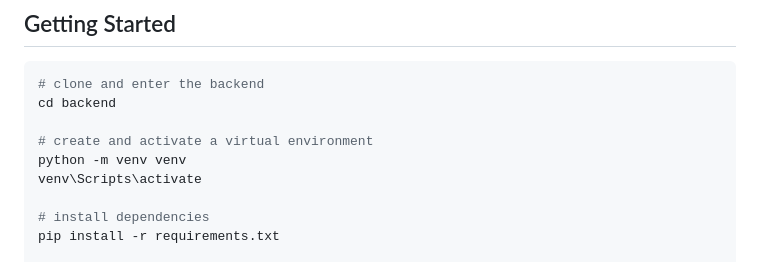
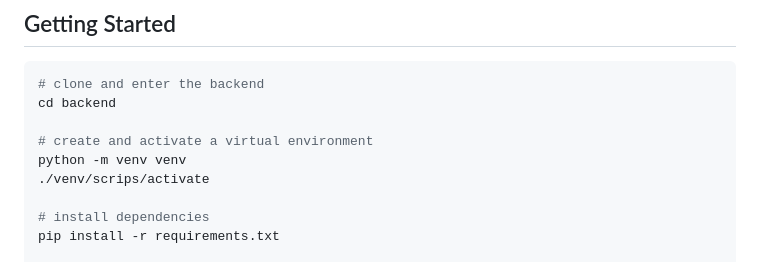
Before and after one commit to Life-is-bad/SIH-PS26032, a Markdown page: README.md, the part around the change. GitHub-like rendering.

Commit message:
Fix activation command for virtual environment

```diff
--- a/README.md
+++ b/README.md
@@ -54,7 +54,7 @@ cd backend
 
 # create and activate a virtual environment
 python -m venv venv
-venv\Scripts\activate
+./venv/scrips/activate
 
 # install dependencies
 pip install -r requirements.txt
```
